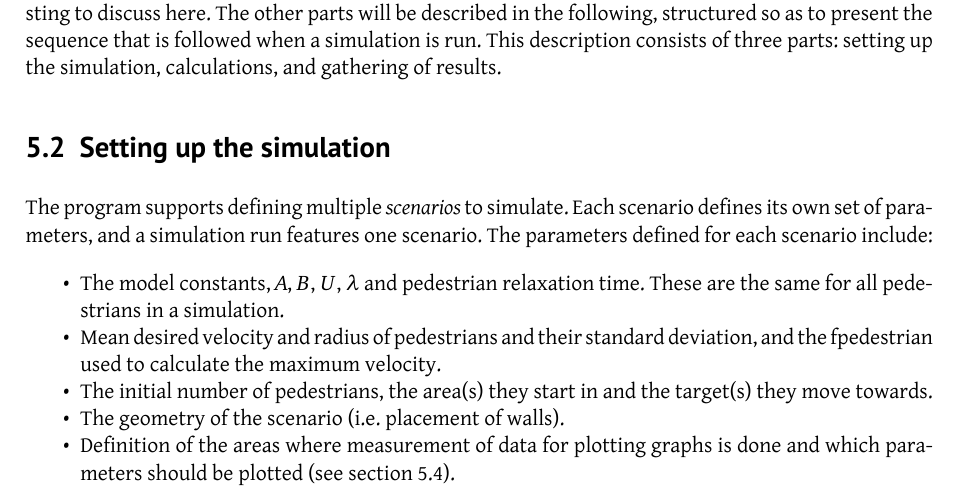
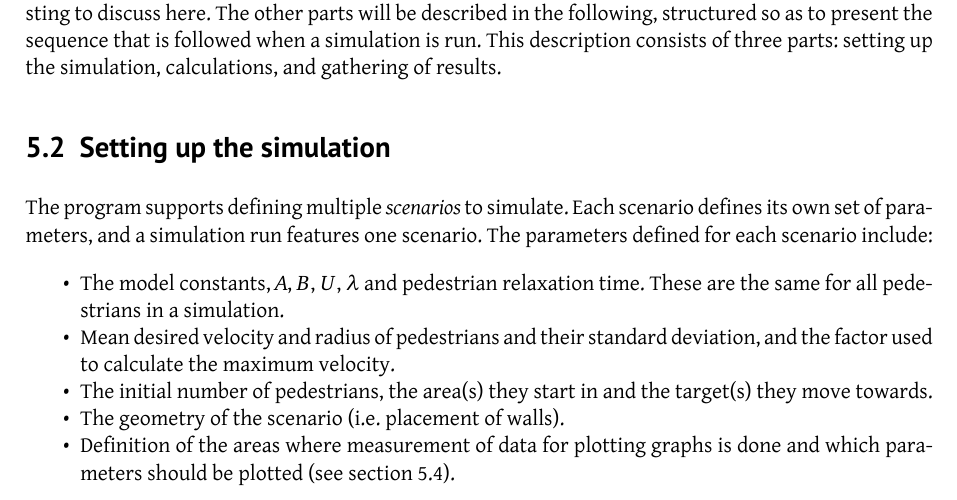
Before and after one commit to tohojo/RUC-math--crowd-modeling, a LaTeX document (LaTeX/crowd-modelling.tex, which reads LaTeX/simulation-approach.tex): part of page 23 of 42, cut so that both start at the same text. Compiled offline with XeLaTeX.

Commit message:
fpedestrian -> factor

```diff
--- a/LaTeX/simulation-approach.tex
+++ b/LaTeX/simulation-approach.tex
@@ -54,7 +54,7 @@ scenario. The parameters defined for each scenario include:
     \item The model constants, $A$, $B$, $U$, $\lambda$ and pedestrian relaxation
         time. These are the same for all pedestrians in a simulation.
     \item Mean desired velocity and radius of pedestrians and their standard
-        deviation, and the fpedestrian used to calculate the maximum velocity.
+        deviation, and the factor used to calculate the maximum velocity.
     \item The initial number of pedestrians, the area(s) they start in and the
         target(s) they move towards.
     \item The geometry of the scenario (i.e. placement of walls).
```
